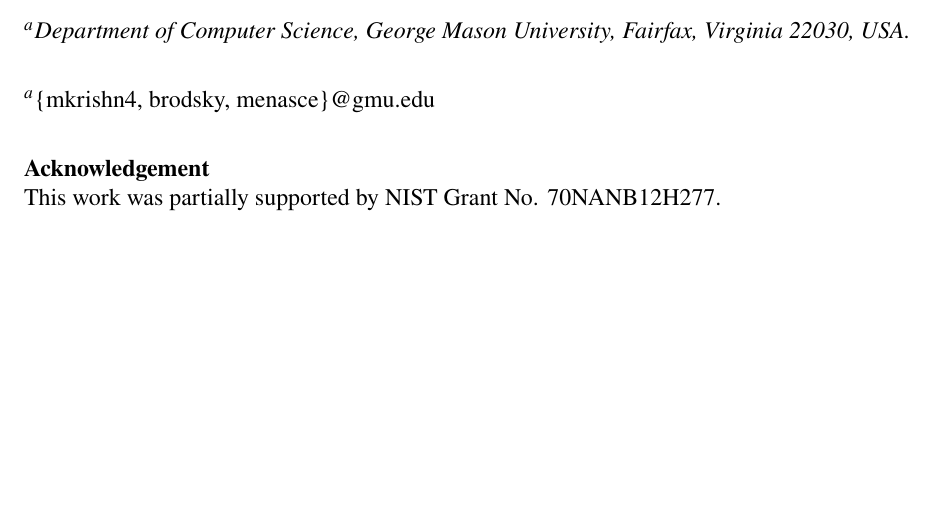
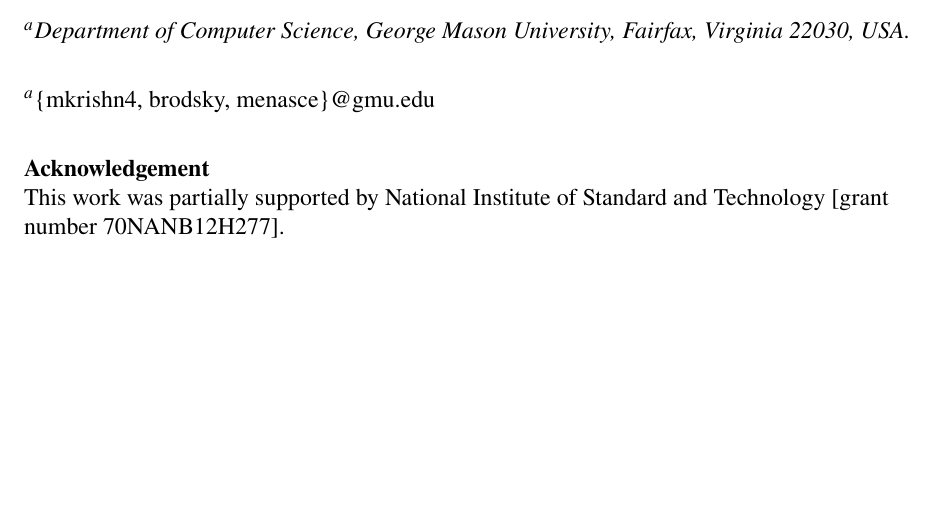
Before and after one commit to ksmohan/Paper13-soda-steadyState-general, a LaTeX paper (SODA-M.tex): part of page 1 of 14, cut so that both start at the same text. Compiled offline with pdfLaTeX.

Commit message:
Acknowledgement editswq

```diff
--- a/SODA-M.tex
+++ b/SODA-M.tex
@@ -57,8 +57,9 @@ $^a$\textit{Department of Computer Science, George Mason University, Fairfax, Vi
 $^a$\{mkrishn4, brodsky, menasce\}@gmu.edu \\
 \vspace{20pt}
 \textbf{Acknowledgement}\newline
-This work was partially supported by NIST Grant No. 70NANB12H277. \newline
+This work was partially supported by National Institute of Standard and Technology [grant number 70NANB12H277]. \newline
 \vspace{20pt}
+
 %% To
 %{\tiny Provide short biographical notes on all contributors here if the journal requires them\newline Word count: 5691}
 \footnotetext[1]{Word Count: 4864}
```
Also changed, not shown: SODA-M.tex (3 more changed lines).
